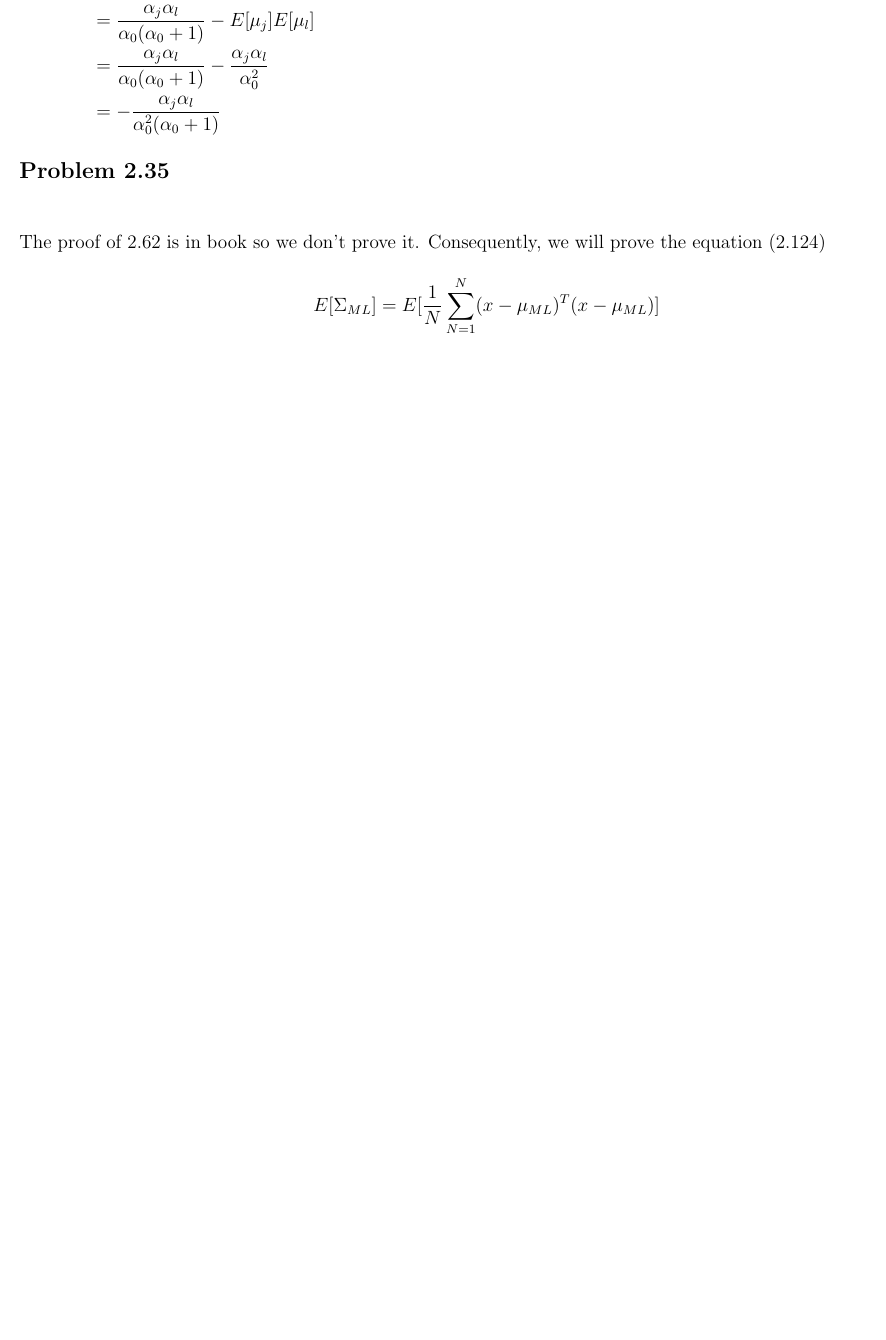
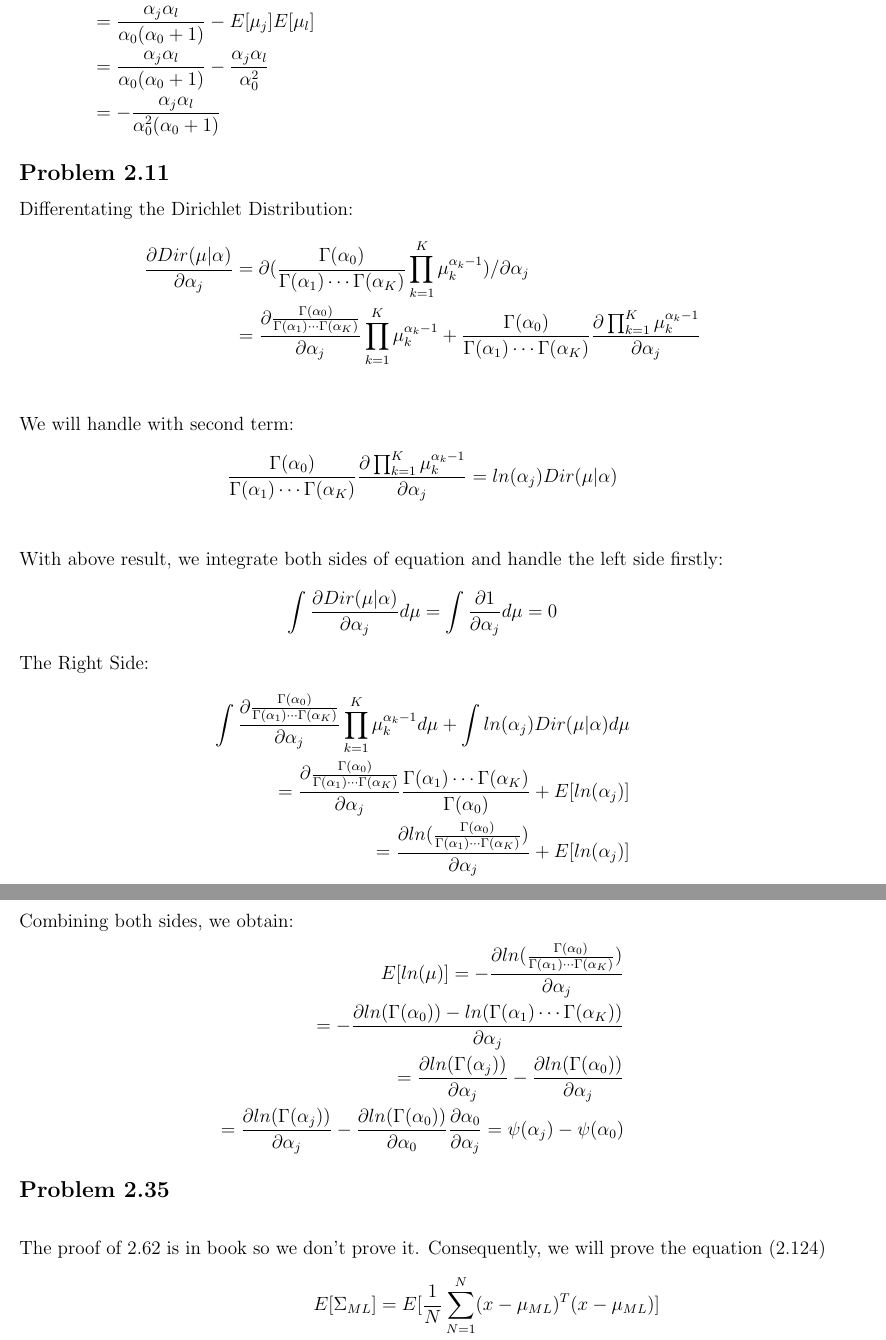
Before and after one commit to Boonichi/Bishop-Book-Solution, a LaTeX document (Book/main.tex): part of page 14 of 17 before the commit and two parts of pages 14 and 15 of 18 after it, the two joined at a grey line, cut so that both start at the same text, the shorter picture padded with empty space. Compiled offline with pdfLaTeX.

Commit message:
Add Problem 2.11

```diff
--- a/Book/main.tex
+++ b/Book/main.tex
@@ -396,6 +396,36 @@
         & = \frac{\alpha_j\alpha_l}{\alpha_0(\alpha_0 + 1)} - \frac{\alpha_j\alpha_l}{\alpha_0^2} \\
         & = -\frac{\alpha_j\alpha_l}{\alpha_0^2(\alpha_0 + 1)}
     \end{align*}
+    \subsection*{Problem 2.11}
+    Differentating the Dirichlet Distribution:
+    \begin{align*}
+        \frac{\partial Dir(\mu|\alpha)}{\partial \alpha_j} & = \partial(\frac{\Gamma(\alpha_0)}{\Gamma(\alpha_1)\cdots\Gamma(\alpha_K)}\prod_{k = 1}^{K}\mu_{k}^{\alpha_k - 1})/\partial\alpha_j\\
+        & = \frac{\partial \frac{\Gamma(\alpha_0)}{\Gamma(\alpha_1)\cdots\Gamma(\alpha_K)}}{\partial \alpha_j}\prod_{k = 1}^{K}\mu_{k}^{\alpha_k - 1} +
+        \frac{\Gamma(\alpha_0)}{\Gamma(\alpha_1)\cdots\Gamma(\alpha_K)}\frac{\partial \prod_{k = 1}^{K}\mu_{k}^{\alpha_k - 1}}{\partial \alpha_j} \\
+    \end{align*}
+    We will handle with second term:
+    \begin{align*}
+        \frac{\Gamma(\alpha_0)}{\Gamma(\alpha_1)\cdots\Gamma(\alpha_K)}\frac{\partial \prod_{k = 1}^{K}\mu_{k}^{\alpha_k - 1}}{\partial \alpha_j} = ln(\alpha_j) Dir(\mu|\alpha) \\
+    \end{align*}
+    With above result, we integrate both sides of equation and handle the left side firstly:
+    \begin{align*}
+        \int\frac{\partial Dir(\mu|\alpha)}{\partial \alpha_j} d\mu = \int\frac{\partial 1}{\partial \alpha_j} d\mu = 0
+    \end{align*}
+    The Right Side:
+    \begin{align*}
+        \int\frac{\partial \frac{\Gamma(\alpha_0)}{\Gamma(\alpha_1)\cdots\Gamma(\alpha_K)}}{\partial \alpha_j}\prod_{k = 1}^{K}\mu_{k}^{\alpha_k - 1} d\mu+
+        \int ln(\alpha_j) Dir(\mu|\alpha) d\mu \\
+        = \frac{\partial \frac{\Gamma(\alpha_0)}{\Gamma(\alpha_1)\cdots\Gamma(\alpha_K)}}{\partial \alpha_j}\frac{\Gamma(\alpha_1)\cdots\Gamma(\alpha_K)}{\Gamma(\alpha_0)} + E[ln(\alpha_j)] \\
+        = \frac{\partial ln(\frac{\Gamma(\alpha_0)}{\Gamma(\alpha_1)\cdots\Gamma(\alpha_K)})}{\partial \alpha_j} + E[ln(\alpha_j)]
+    \end{align*}
+    Combining both sides, we obtain:
+    \begin{align*}
+        E[ln(\mu)] = -\frac{\partial ln(\frac{\Gamma(\alpha_0)}{\Gamma(\alpha_1)\cdots\Gamma(\alpha_K)})}{\partial \alpha_j} \\
+        = -\frac{\partial ln(\Gamma(\alpha_0)) - ln(\Gamma(\alpha_1)\cdots\Gamma(\alpha_K))}{\partial \alpha_j} \\
+        = \frac{\partial ln(\Gamma(\alpha_j))}{\partial \alpha_j} - \frac{\partial ln(\Gamma(\alpha_0))}{\partial \alpha_j} \\
+        = \frac{\partial ln(\Gamma(\alpha_j))}{\partial \alpha_j} - \frac{\partial ln(\Gamma(\alpha_0))}{\partial \alpha_0}\frac{\partial \alpha_0}{\partial \alpha_j}
+        = \psi(\alpha_j) - \psi(\alpha_0)
+    \end{align*}
     \subsection*{Problem 2.35}
     \begin{align*}
         \intertext{The proof of 2.62 is in book so we don't prove it. Consequently, we will prove the equation (2.124)}
```
Also changed, not shown: Book/main.pdf, Workspace/workspace.pdf, Book/main.tex (2 more changed lines), 9 other files.
